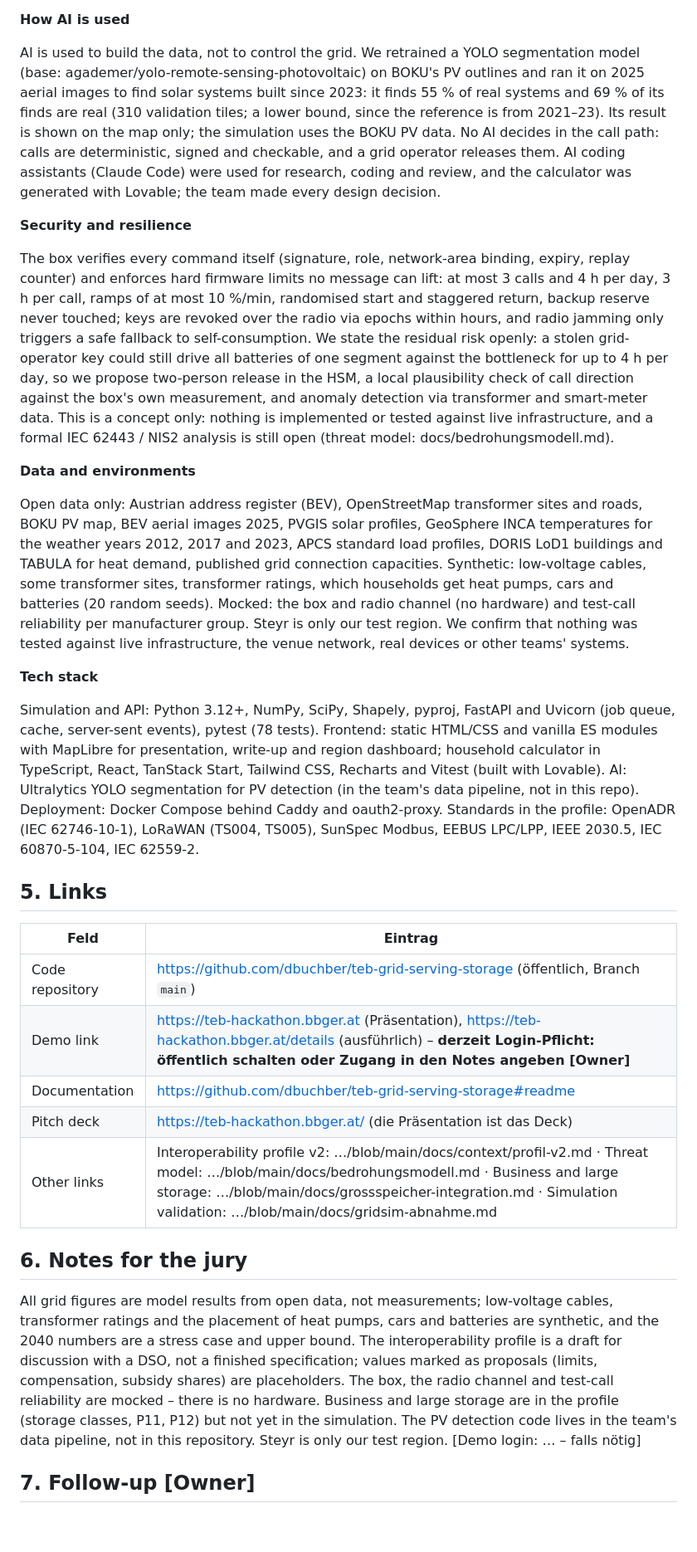
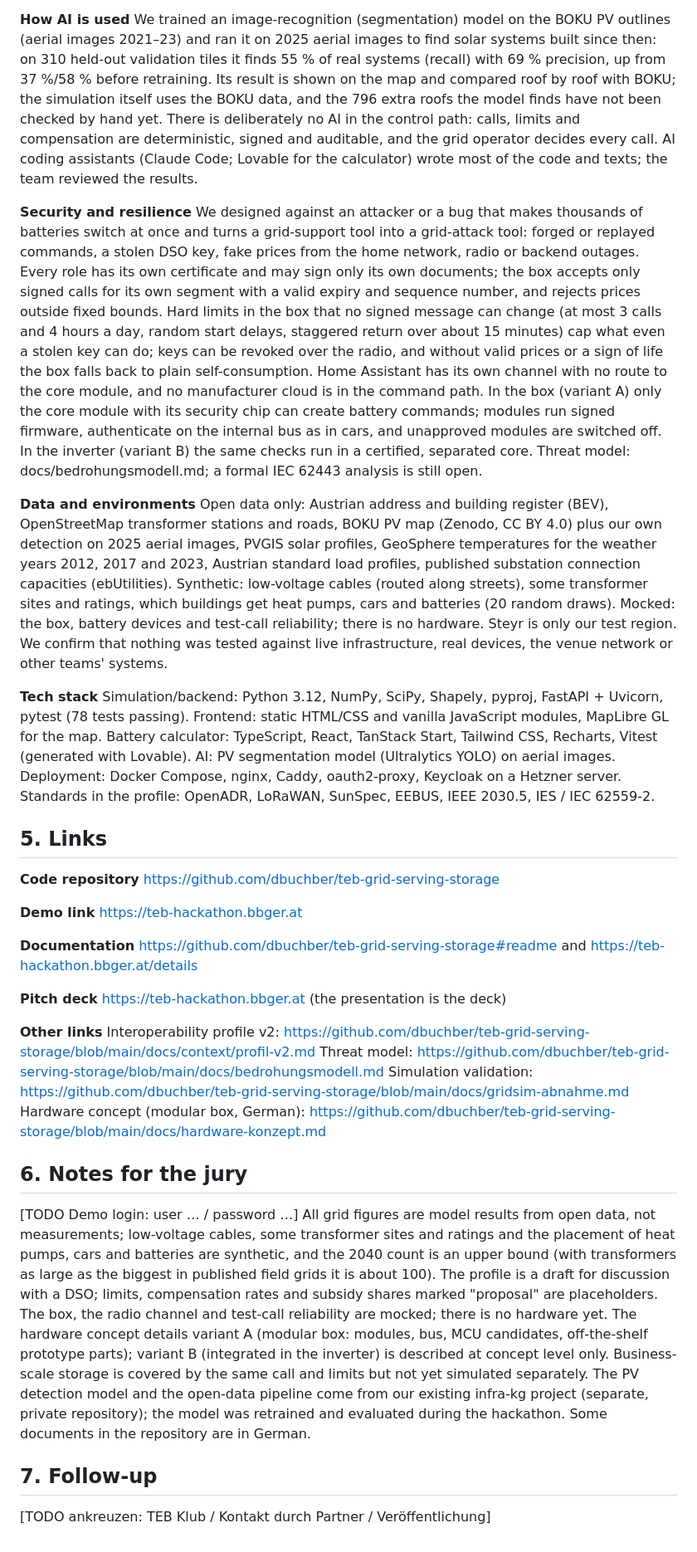
Before and after one commit to dbuchber/teb-grid-serving-storage, a Markdown page: docs/abgabe-formular.md, the part around one of its changes. Shown at 83% size. GitHub-like rendering.

Commit message:
docs: Abgabeformular TEB-Hackathon (Texte inkl. Hardwarekonzept Variante A/B)
Co-Authored-By: Claude Opus 5.5 <noreply@anthropic.com>

```diff
--- a/docs/abgabe-formular.md
+++ b/docs/abgabe-formular.md
@@ -31,32 +40,40 @@ We designed a rough interoperability profile following the IES method: actors (D
 
 **How AI is used**
-
-AI is used to build the data, not to control the grid. We retrained a YOLO segmentation model (base: agademer/yolo-remote-sensing-photovoltaic) on BOKU's PV outlines and ran it on 2025 aerial images to find solar systems built since 2023: it finds 55 % of real systems and 69 % of its finds are real (310 validation tiles; a lower bound, since the reference is from 2021–23). Its result is shown on the map only; the simulation uses the BOKU PV data. No AI decides in the call path: calls are deterministic, signed and checkable, and a grid operator releases them. AI coding assistants (Claude Code) were used for research, coding and review, and the calculator was generated with Lovable; the team made every design decision.
+We trained an image-recognition (segmentation) model on the BOKU PV outlines (aerial images 2021–23) and ran it on 2025 aerial images to find solar systems built since then: on 310 held-out validation tiles it finds 55 % of real systems (recall) with 69 % precision, up from 37 %/58 % before retraining. Its result is shown on the map and compared roof by roof with BOKU; the simulation itself uses the BOKU data, and the 796 extra roofs the model finds have not been checked by hand yet. There is deliberately no AI in the control path: calls, limits and compensation are deterministic, signed and auditable, and the grid operator decides every call. AI coding assistants (Claude Code; Lovable for the calculator) wrote most of the code and texts; the team reviewed the results.
 
 **Security and resilience**
-
-The box verifies every command itself (signature, role, network-area binding, expiry, replay counter) and enforces hard firmware limits no message can lift: at most 3 calls and 4 h per day, 3 h per call, ramps of at most 10 %/min, randomised start and staggered return, backup reserve never touched; keys are revoked over the radio via epochs within hours, and radio jamming only triggers a safe fallback to self-consumption. We state the residual risk openly: a stolen grid-operator key could still drive all batteries of one segment against the bottleneck for up to 4 h per day, so we propose two-person release in the HSM, a local plausibility check of call direction against the box's own measurement, and anomaly detection via transformer and smart-meter data. This is a concept only: nothing is implemented or tested against live infrastructure, and a formal IEC 62443 / NIS2 analysis is still open (threat model: docs/bedrohungsmodell.md).
+We designed against an attacker or a bug that makes thousands of batteries switch at once and turns a grid-support tool into a grid-attack tool: forged or replayed commands, a stolen DSO key, fake prices from the home network, radio or backend outages. Every role has its own certificate and may sign only its own documents; the box accepts only signed calls for its own segment with a valid expiry and sequence number, and rejects prices outside fixed bounds. Hard limits in the box that no signed message can change (at most 3 calls and 4 hours a day, random start delays, staggered return over about 15 minutes) cap what even a stolen key can do; keys can be revoked over the radio, and without valid prices or a sign of life the box falls back to plain self-consumption. Home Assistant has its own channel with no route to the core module, and no manufacturer cloud is in the command path. In the box (variant A) only the core module with its security chip can create battery commands; modules run signed firmware, authenticate on the internal bus as in cars, and unapproved modules are switched off. In the inverter (variant B) the same checks run in a certified, separated core. Threat model: docs/bedrohungsmodell.md; a formal IEC 62443 analysis is still open.
 
 **Data and environments**
-
-Open data only: Austrian address register (BEV), OpenStreetMap transformer sites and roads, BOKU PV map, BEV aerial images 2025, PVGIS solar profiles, GeoSphere INCA temperatures for the weather years 2012, 2017 and 2023, APCS standard load profiles, DORIS LoD1 buildings and TABULA for heat demand, published grid connection capacities. Synthetic: low-voltage cables, some transformer sites, transformer ratings, which households get heat pumps, cars and batteries (20 random seeds). Mocked: the box and radio channel (no hardware) and test-call reliability per manufacturer group. Steyr is only our test region. We confirm that nothing was tested against live infrastructure, the venue network, real devices or other teams' systems.
+Open data only: Austrian address and building register (BEV), OpenStreetMap transformer stations and roads, BOKU PV map (Zenodo, CC BY 4.0) plus our own detection on 2025 aerial images, PVGIS solar profiles, GeoSphere temperatures for the weather years 2012, 2017 and 2023, Austrian standard load profiles, published substation connection capacities (ebUtilities). Synthetic: low-voltage cables (routed along streets), some transformer sites and ratings, which buildings get heat pumps, cars and batteries (20 random draws). Mocked: the box, battery devices and test-call reliability; there is no hardware. Steyr is only our test region. We confirm that nothing was tested against live infrastructure, real devices, the venue network or other teams' systems.
 
 **Tech stack**
-
-Simulation and API: Python 3.12+, NumPy, SciPy, Shapely, pyproj, FastAPI and Uvicorn (job queue, cache, server-sent events), pytest (78 tests). Frontend: static HTML/CSS and vanilla ES modules with MapLibre for presentation, write-up and region dashboard; household calculator in TypeScript, React, TanStack Start, Tailwind CSS, Recharts and Vitest (built with Lovable). AI: Ultralytics YOLO segmentation for PV detection (in the team's data pipeline, not in this repo). Deployment: Docker Compose behind Caddy and oauth2-proxy. Standards in the profile: OpenADR (IEC 62746-10-1), LoRaWAN (TS004, TS005), SunSpec Modbus, EEBUS LPC/LPP, IEEE 2030.5, IEC 60870-5-104, IEC 62559-2.
+Simulation/backend: Python 3.12, NumPy, SciPy, Shapely, pyproj, FastAPI + Uvicorn, pytest (78 tests passing). Frontend: static HTML/CSS and vanilla JavaScript modules, MapLibre GL for the map. Battery calculator: TypeScript, React, TanStack Start, Tailwind CSS, Recharts, Vitest (generated with Lovable). AI: PV segmentation model (Ultralytics YOLO) on aerial images. Deployment: Docker Compose, nginx, Caddy, oauth2-proxy, Keycloak on a Hetzner server. Standards in the profile: OpenADR, LoRaWAN, SunSpec, EEBUS, IEEE 2030.5, IES / IEC 62559-2.
 
 ## 5. Links
 
-| Feld | Eintrag |
-|---|---|
-| Code repository | https://github.com/dbuchber/teb-grid-serving-storage (öffentlich, Branch `main`) |
-| Demo link | https://teb-hackathon.bbger.at (Präsentation), https://teb-hackathon.bbger.at/details (ausführlich) – **derzeit Login-Pflicht: öffentlich schalten oder Zugang in den Notes angeben [Owner]** |
-| Documentation | https://github.com/dbuchber/teb-grid-serving-storage#readme |
-| Pitch deck | https://teb-hackathon.bbger.at/ (die Präsentation ist das Deck) |
-| Other links | Interoperability profile v2: …/blob/main/docs/context/profil-v2.md · Threat model: …/blob/main/docs/bedrohungsmodell.md · Business and large storage: …/blob/main/docs/grossspeicher-integration.md · Simulation validation: …/blob/main/docs/gridsim-abnahme.md |
+**Code repository**
+https://github.com/dbuchber/teb-grid-serving-storage
+
+**Demo link**
+https://teb-hackathon.bbger.at
+
+**Documentation**
+https://github.com/dbuchber/teb-grid-serving-storage#readme and https://teb-hackathon.bbger.at/details
+
+**Pitch deck**
+https://teb-hackathon.bbger.at (the presentation is the deck)
+
+**Other links**
+Interoperability profile v2: https://github.com/dbuchber/teb-grid-serving-storage/blob/main/docs/context/profil-v2.md
+Threat model: https://github.com/dbuchber/teb-grid-serving-storage/blob/main/docs/bedrohungsmodell.md
+Simulation validation: https://github.com/dbuchber/teb-grid-serving-storage/blob/main/docs/gridsim-abnahme.md
+Hardware concept (modular box, German): https://github.com/dbuchber/teb-grid-serving-storage/blob/main/docs/hardware-konzept.md
 
 ## 6. Notes for the jury
 
-All grid figures are model results from open data, not measurements; low-voltage cables, transformer ratings and the placement of heat pumps, cars and batteries are synthetic, and the 2040 numbers are a stress case and upper bound. The interoperability profile is a draft for discussion with a DSO, not a finished specification; values marked as proposals (limits, compensation, subsidy shares) are placeholders. The box, the radio channel and test-call reliability are mocked – there is no hardware. Business and large storage are in the profile (storage classes, P11, P12) but not yet in the simulation. The PV detection code lives in the team's data pipeline, not in this repository. Steyr is only our test region. [Demo login: … – falls nötig]
+[TODO Demo login: user … / password …] All grid figures are model results from open data, not measurements; low-voltage cables, some transformer sites and ratings and the placement of heat pumps, cars and batteries are synthetic, and the 2040 count is an upper bound (with transformers as large as the biggest in published field grids it is about 100). The profile is a draft for discussion with a DSO; limits, compensation rates and subsidy shares marked "proposal" are placeholders. The box, the radio channel and test-call reliability are mocked; there is no hardware yet. The hardware concept details variant A (modular box: modules, bus, MCU candidates, off-the-shelf prototype parts); variant B (integrated in the inverter) is described at concept level only. Business-scale storage is covered by the same call and limits but not yet simulated separately. The PV detection model and the open-data pipeline come from our existing infra-kg project (separate, private repository); the model was retrained and evaluated during the hackathon. Some documents in the repository are in German.
 
-## 7. Follow-up **[Owner]**
+## 7. Follow-up
+
+[TODO ankreuzen: TEB Klub / Kontakt durch Partner / Veröffentlichung]
```
Also changed, not shown: other parts of docs/abgabe-formular.md (+23 -14 lines).
